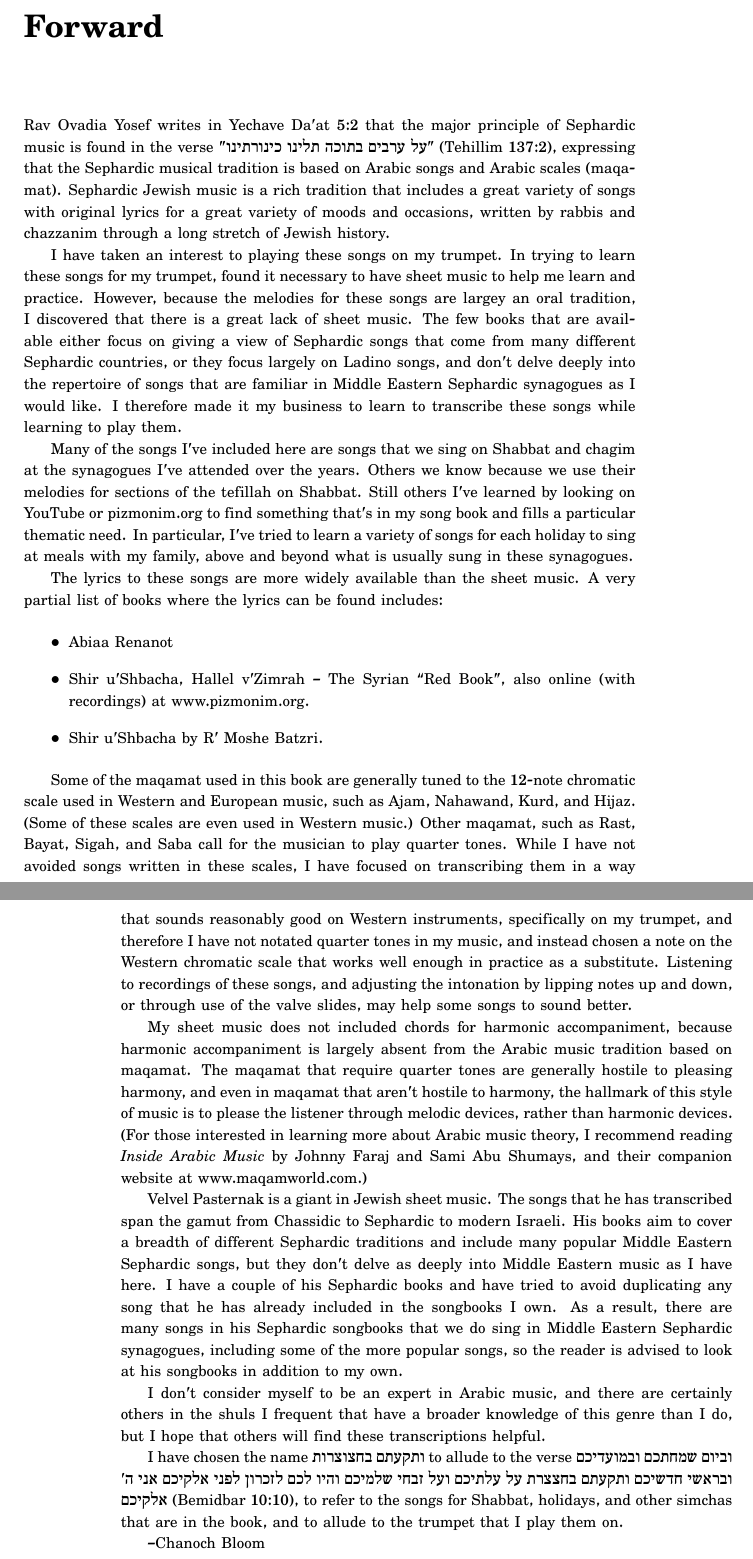
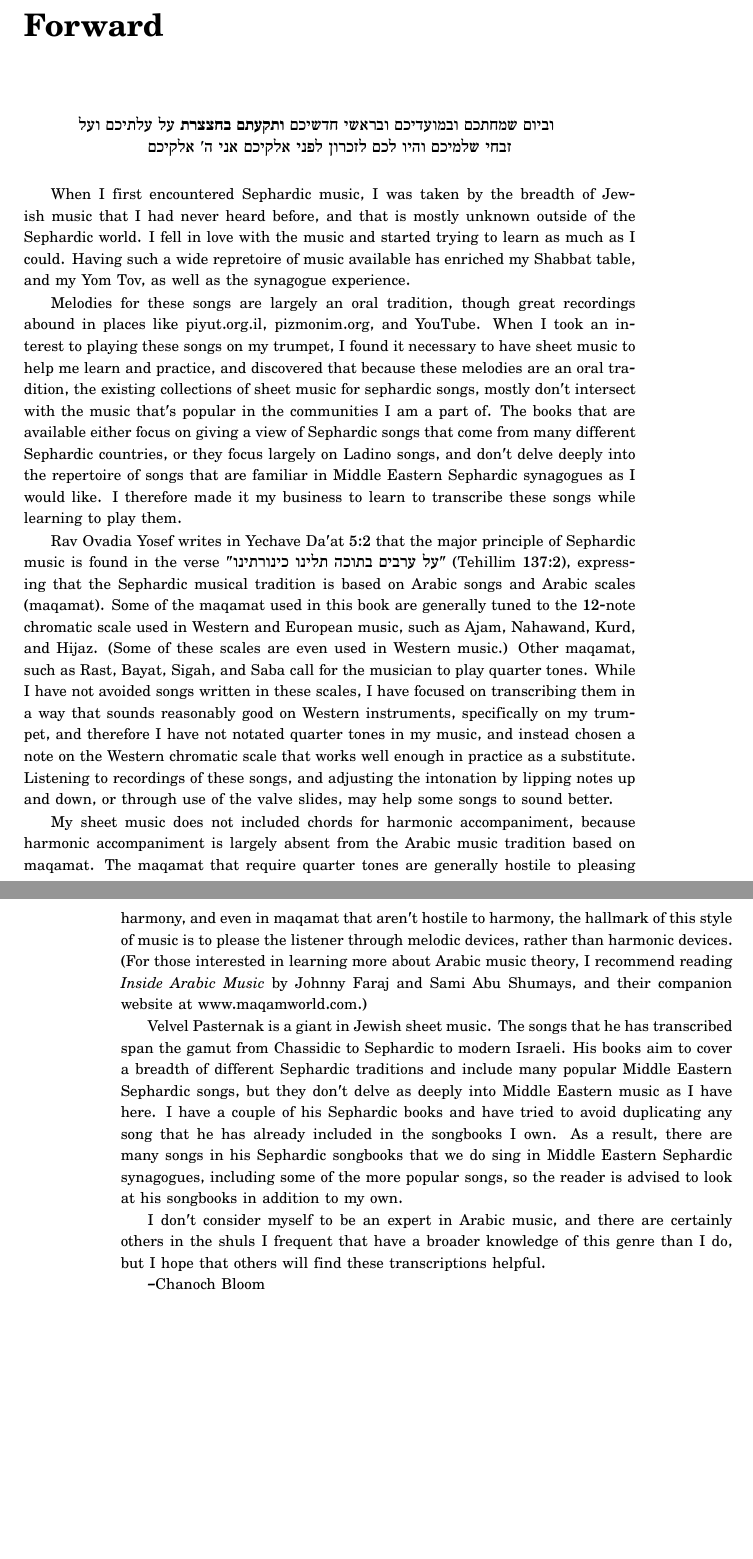
Before and after one commit to kbloom/sheetmusic, a LaTeX book (songbook.tex): two parts of pages 7 and 8 of 104, joined at a grey line, cut so that both start at the same text. Compiled offline with XeLaTeX.

Commit message:
Much improved forward

```diff
--- a/songbook.tex
+++ b/songbook.tex
@@ -36,45 +36,40 @@ For B$\flat$ Trumpet
 
 \chapter{Forward}
 
+\begin{RTL}
+\begin{quotation}
+\begin{center}
+וביום שמחתכם ובמועדיכם ובראשי חדשיכם
+\textbf{ותקעתם בחצצרת}
+על עלתיכם ועל זבחי שלמיכם והיו לכם לזכרון לפני אלקיכם אני ה' אלקיכם
+\end{center}
+\end{quotation}
+\end{RTL}
+
+When I first encountered Sephardic music, I was taken by the breadth of Jewish
+music that I had never heard before, and that is mostly unknown outside of the
+Sephardic world. I fell in love with the music and started trying to learn as
+much as I could. Having such a wide repretoire of music available has enriched
+my Shabbat table, and my Yom Tov, as well as the synagogue experience.
+
+Melodies for these songs are largely an oral tradition, though great recordings
+abound in places like piyut.org.il, pizmonim.org, and YouTube. When I took an
+interest to playing these songs on my trumpet, I found it necessary to have
+sheet music to help me learn and practice, and discovered that because these
+melodies are an oral tradition, the existing collections of sheet music for
+sephardic songs, mostly don't intersect with the music that's popular in the
+communities I am a part of. The books that are available either focus on giving
+a view of Sephardic songs that come from many different Sephardic countries, or
+they focus largely on Ladino songs, and don't delve deeply into the repertoire
+of songs that are familiar in Middle Eastern Sephardic synagogues as I would
+like. I therefore made it my business to learn to transcribe these songs while
+learning to play them.
+
 Rav Ovadia Yosef writes in Yechave Da'at 5:2 that the major principle of
 Sephardic music is found in the verse
 "\RL{על ערבים בתוכה תלינו כינורתינו}" (Tehillim 137:2), expressing that the
-Sephardic musical tradition is based on Arabic songs and Arabic scales (maqamat).
-Sephardic Jewish music is a rich tradition that includes a great variety of
-songs with original lyrics for a great variety of moods and occasions, written
-by rabbis and chazzanim through a long stretch of Jewish history.
-
-I have taken an interest
-to playing these songs on my trumpet. In trying to learn these songs for my
-trumpet, found it necessary to have sheet music to help me learn and practice.
-However, because the melodies for these songs are largey an oral tradition,
-I discovered that there is a great lack of sheet music. The few books that are
-available either focus on giving a view of Sephardic songs that come from many
-different Sephardic countries, or they focus largely on Ladino songs, and don't
-delve deeply into the repertoire of songs that are familiar in Middle Eastern
-Sephardic synagogues as I would like. I therefore made it my business to learn
-to transcribe these songs while learning to play them.
-
-Many of the songs I've included here are songs that we sing on Shabbat
-and chagim at the synagogues I've attended over the years. Others we
-know because we use their melodies for sections of the tefillah on
-Shabbat. Still others I've learned by looking on YouTube or pizmonim.org
-to find something that's in my song book and fills a particular thematic
-need. In particular, I've tried to learn a variety of songs for each
-holiday to sing at meals with my family, above and beyond what is
-usually sung in these synagogues.
-
-The lyrics to these songs are more widely available than the sheet music. A
-very partial list of books where the lyrics can be found includes:
-
-\begin{itemize}
-   \item Abiaa Renanot
-   \item Shir u'Shbacha, Hallel v'Zimrah -- The Syrian ``Red Book'', also online
-    (with recordings) at www.pizmonim.org.
-   \item Shir u'Shbacha by R' Moshe Batzri.
-\end{itemize}
-
-
+Sephardic musical tradition is based on Arabic songs and Arabic scales
+(maqamat).
 Some of the maqamat used in this book are generally tuned to the 12-note chromatic
 scale used in Western and European music, such as Ajam, Nahawand, Kurd, and
 Hijaz. (Some of these scales are even used in Western music.)
@@ -113,11 +108,6 @@ songbooks in addition to my own.
 I don't consider myself to be an expert in Arabic music, and there are
 certainly others in the shuls I frequent that have a broader knowledge of this
 genre than I do, but I hope that others will find these transcriptions helpful.
-
-I have chosen the name \RL{ותקעתם בחצוצרות} to allude to the verse
-\RL{וביום שמחתכם ובמועדיכם ובראשי חדשיכם ותקעתם בחצצרת על עלתיכם ועל זבחי שלמיכם והיו לכם לזכרון לפני אלקיכם אני ה' אלקיכם}
-(Bemidbar 10:10), to refer to the songs for Shabbat, holidays, and other simchas
-that are in the book, and to allude to the trumpet that I play them on.
 
 --Chanoch Bloom
 
```
